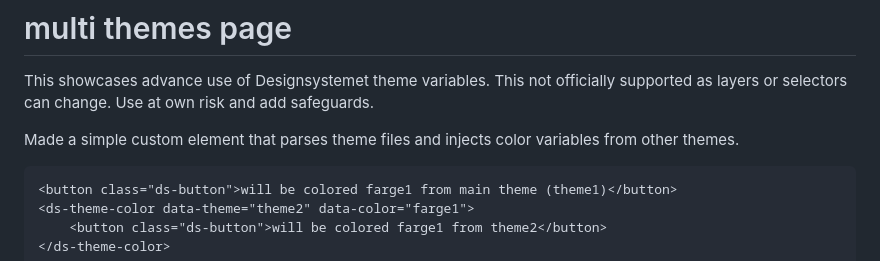
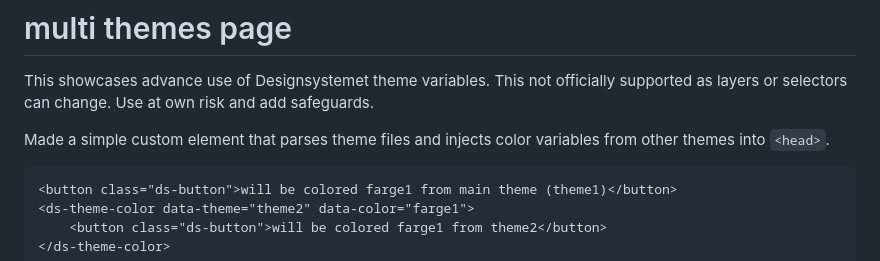
Before and after one commit to designsystemet/multiple-themes-page, a Markdown page: README.md, the part around the change. Drawn GitHub-style.

````diff
--- a/README.md
+++ b/README.md
@@ -2,7 +2,7 @@
 
 This showcases advance use of Designsystemet theme variables. This not officially supported as layers or selectors can change. Use at own risk and add safeguards.
 
-Made a simple custom element that parses theme files and injects color variables from other themes.
+Made a simple custom element that parses theme files and injects color variables from other themes into `<head>`.
 
 ```html
 <button class="ds-button">will be colored farge1 from main theme (theme1)</button>
````
